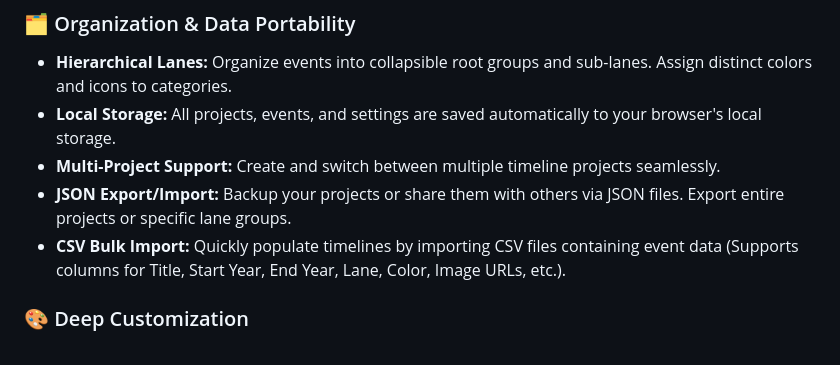
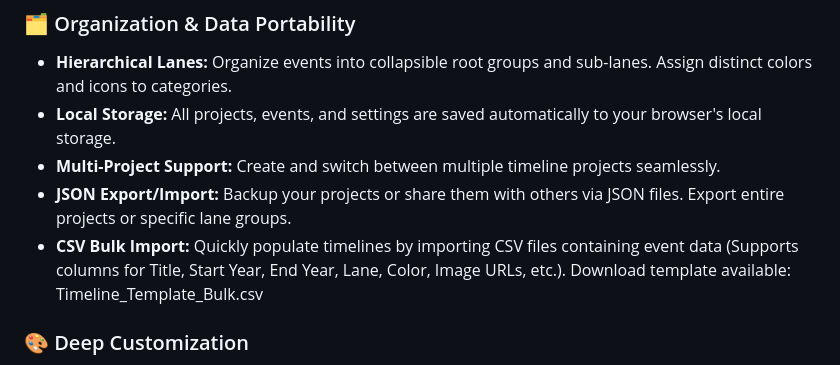
Before and after one commit to Jeddbrendo/Loom, a Markdown page: README.md, the part around the change. Drawn GitHub-style.

Commit message:
Update README with CSV import template information
Added a note about the downloadable template for CSV bulk import.

```diff
--- a/README.md
+++ b/README.md
@@ -27,7 +27,7 @@ LOOM Timelines is a powerful, standalone, single-file HTML web application for c
 * **Local Storage:** All projects, events, and settings are saved automatically to your browser's local storage.
 * **Multi-Project Support:** Create and switch between multiple timeline projects seamlessly.
 * **JSON Export/Import:** Backup your projects or share them with others via JSON files. Export entire projects or specific lane groups.
-* **CSV Bulk Import:** Quickly populate timelines by importing CSV files containing event data (Supports columns for Title, Start Year, End Year, Lane, Color, Image URLs, etc.).
+* **CSV Bulk Import:** Quickly populate timelines by importing CSV files containing event data (Supports columns for Title, Start Year, End Year, Lane, Color, Image URLs, etc.). Download template available: Timeline_Template_Bulk.csv
 
 ### 🎨 Deep Customization
 * **Dark & Light Modes:** Built-in theme toggling.
```
